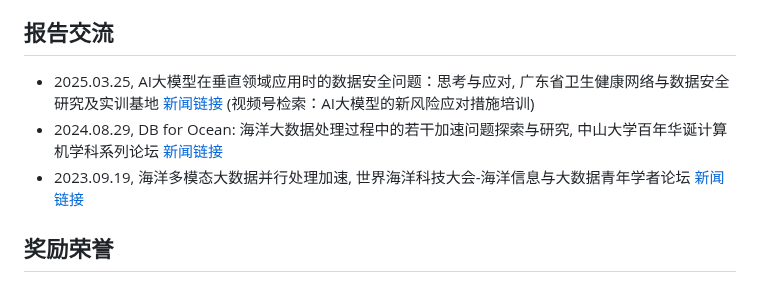
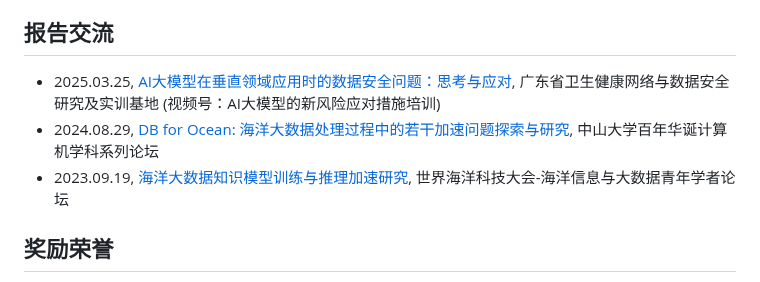
Before and after one commit to wzgcs/wzgcs.github.io, a Markdown page: README.md, the part around the change. GitHub-like rendering.

```diff
--- a/README.md
+++ b/README.md
@@ -25,9 +25,9 @@
 2007/09-2011/07，东北大学，学士
 
 ## 报告交流
-* 2025.03.25, AI大模型在垂直领域应用时的数据安全问题：思考与应对, 广东省卫生健康网络与数据安全研究及实训基地 <a href="https://mp.weixin.qq.com/s/BblUeNbN5DAbozOeesRkzw">新闻链接</a> (视频号检索：AI大模型的新风险应对措施培训)
-* 2024.08.29, DB for Ocean: 海洋大数据处理过程中的若干加速问题探索与研究, 中山大学百年华诞计算机学科系列论坛 <a href="https://mp.weixin.qq.com/s/Yu27ABU4Ld0akFxCaDaxow">新闻链接</a>
-* 2023.09.19, 海洋多模态大数据并行处理加速, 世界海洋科技大会-海洋信息与大数据青年学者论坛 <a href="https://it.ouc.edu.cn/2023/0921/c21607a442356/page.htm">新闻链接</a>
+* 2025.03.25, <a href="https://mp.weixin.qq.com/s/BblUeNbN5DAbozOeesRkzw">AI大模型在垂直领域应用时的数据安全问题：思考与应对</a>, 广东省卫生健康网络与数据安全研究及实训基地 (视频号：AI大模型的新风险应对措施培训)
+* 2024.08.29, <a href="https://mp.weixin.qq.com/s/Yu27ABU4Ld0akFxCaDaxow">DB for Ocean: 海洋大数据处理过程中的若干加速问题探索与研究</a>, 中山大学百年华诞计算机学科系列论坛
+* 2023.09.19, <a href="https://it.ouc.edu.cn/2023/0921/c21607a442356/page.htm">海洋大数据知识模型训练与推理加速研究</a>, 世界海洋科技大会-海洋信息与大数据青年学者论坛
 
 ## 奖励荣誉
 * 2024，广东省计算机学会高等教育教学成果二等奖 <span style="color:red;">**New!**</span>
```
